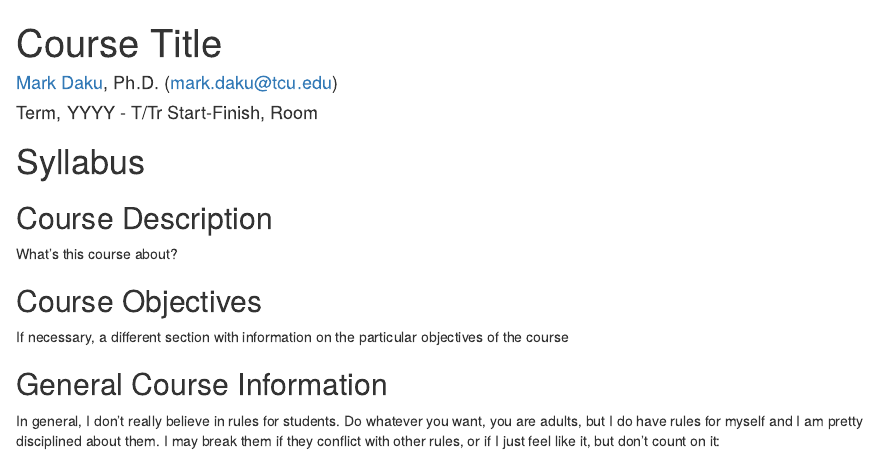
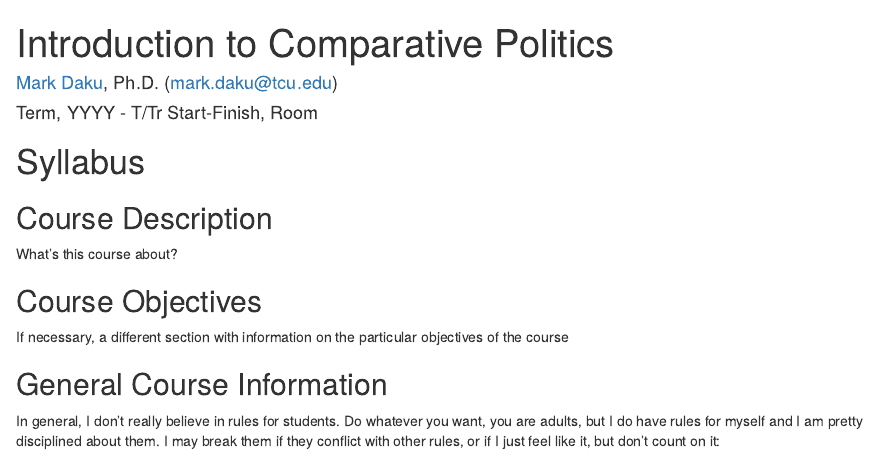
Before and after one commit to mdaku/syllabus-template, an R Markdown document (index.Rmd): the page in a window 1100 px wide, from its top. Rendered offline with R 4.5, knitr and Pandoc, with nearby package versions; drawn as R Markdown's standard HTML page in place of the format the file asks for.

Commit message:
Update index.Rmd to start Comparative Politics

```diff
--- a/index.Rmd
+++ b/index.Rmd
@@ -1,5 +1,5 @@
 ---
-title: "Course Title"
+title: "Introduction to Comparative Politics"
 author: "[Mark Daku](www.markdaku.com), Ph.D. ([mark.daku@tcu.edu](mailto:mark.daku@tcu.edu))"
 date: 'Term, YYYY - T/Tr Start-Finish, Room'
 site: bookdown::bookdown_site
```
